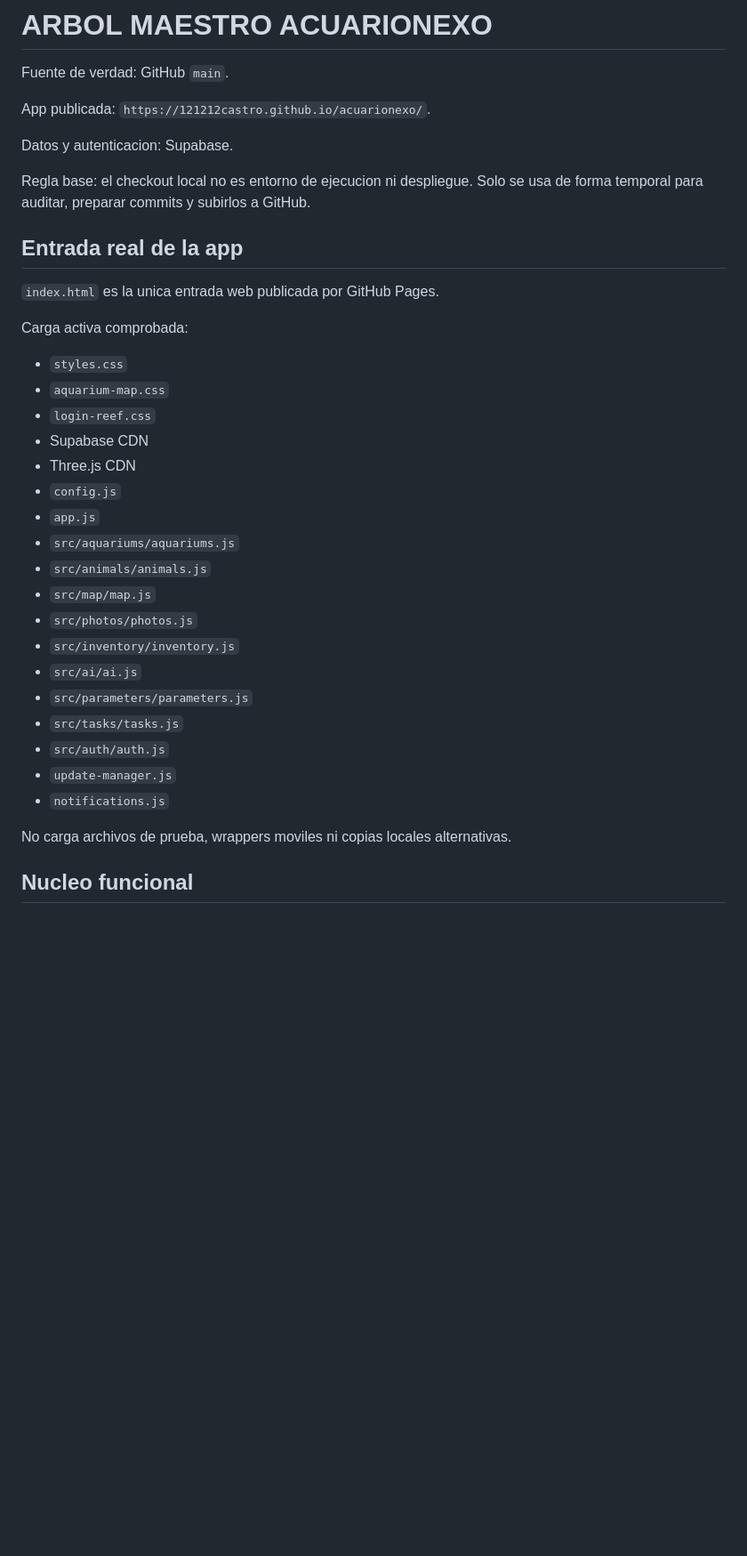
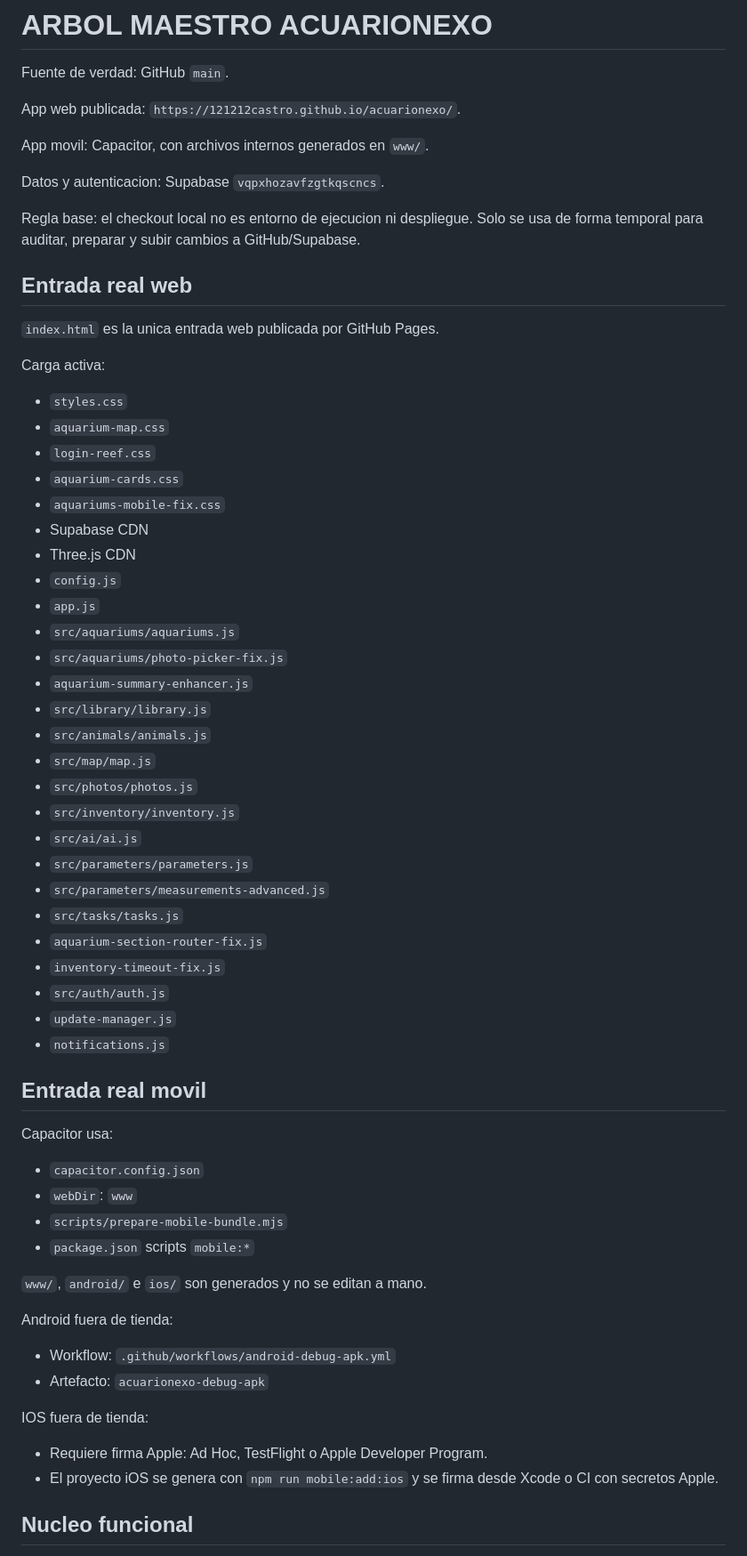
Before and after one commit to 121212castro/acuarionexo, a Markdown page: ARBOL_MAESTRO.md, the part around one of its changes. Shown at 89% size. GitHub-like rendering; blank space fills up the shorter version.

```diff
--- a/ARBOL_MAESTRO.md
+++ b/ARBOL_MAESTRO.md
@@ -2,38 +2,67 @@
 
 Fuente de verdad: GitHub `main`.
 
-App publicada: `https://121212castro.github.io/acuarionexo/`.
+App web publicada: `https://121212castro.github.io/acuarionexo/`.
 
-Datos y autenticacion: Supabase.
+App movil: Capacitor, con archivos internos generados en `www/`.
 
-Regla base: el checkout local no es entorno de ejecucion ni despliegue. Solo se usa de forma temporal para auditar, preparar commits y subirlos a GitHub.
+Datos y autenticacion: Supabase `vqpxhozavfzgtkqscncs`.
 
-## Entrada real de la app
+Regla base: el checkout local no es entorno de ejecucion ni despliegue. Solo se usa de forma temporal para auditar, preparar y subir cambios a GitHub/Supabase.
+
+## Entrada real web
 
 `index.html` es la unica entrada web publicada por GitHub Pages.
 
-Carga activa comprobada:
+Carga activa:
 
 - `styles.css`
 - `aquarium-map.css`
 - `login-reef.css`
+- `aquarium-cards.css`
+- `aquariums-mobile-fix.css`
 - Supabase CDN
 - Three.js CDN
 - `config.js`
 - `app.js`
 - `src/aquariums/aquariums.js`
+- `src/aquariums/photo-picker-fix.js`
+- `aquarium-summary-enhancer.js`
+- `src/library/library.js`
 - `src/animals/animals.js`
 - `src/map/map.js`
 - `src/photos/photos.js`
 - `src/inventory/inventory.js`
 - `src/ai/ai.js`
 - `src/parameters/parameters.js`
+- `src/parameters/measurements-advanced.js`
 - `src/tasks/tasks.js`
+- `aquarium-section-router-fix.js`
+- `inventory-timeout-fix.js`
 - `src/auth/auth.js`
 - `update-manager.js`
 - `notifications.js`
 
-No carga archivos de prueba, wrappers moviles ni copias locales alternativas.
+## Entrada real movil
+
+Capacitor usa:
+
+- `capacitor.config.json`
+- `webDir`: `www`
+- `scripts/prepare-mobile-bundle.mjs`
+- `package.json` scripts `mobile:*`
+
+`www/`, `android/` e `ios/` son generados y no se editan a mano.
+
+Android fuera de tienda:
+
+- Workflow: `.github/workflows/android-debug-apk.yml`
+- Artefacto: `acuarionexo-debug-apk`
+
+IOS fuera de tienda:
+
+- Requiere firma Apple: Ad Hoc, TestFlight o Apple Developer Program.
+- El proyecto iOS se genera con `npm run mobile:add:ios` y se firma desde Xcode o CI con secretos Apple.
 
 ## Nucleo funcional
 
```
Also changed, not shown: other parts of ARBOL_MAESTRO.md (+23 -62 lines).
